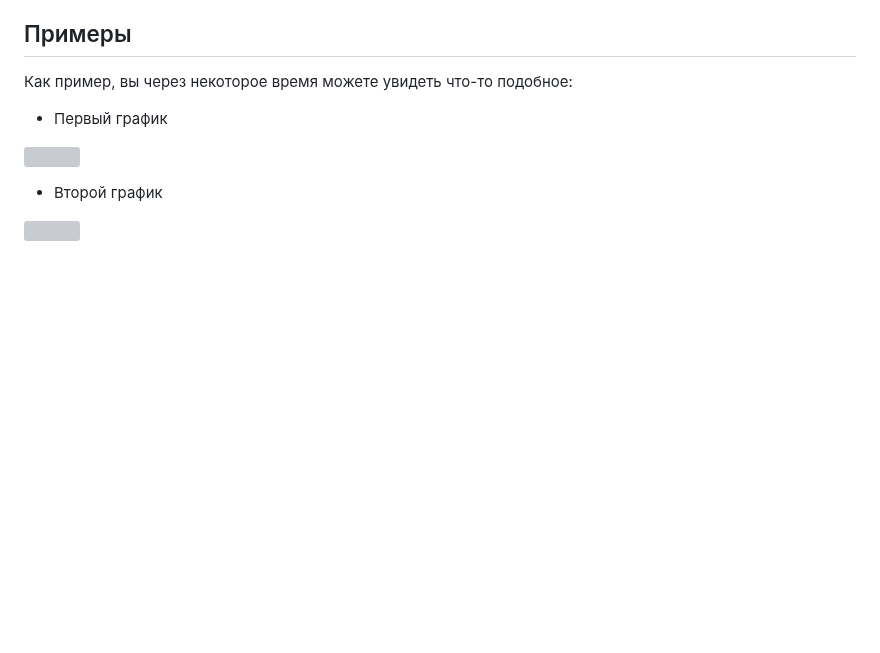
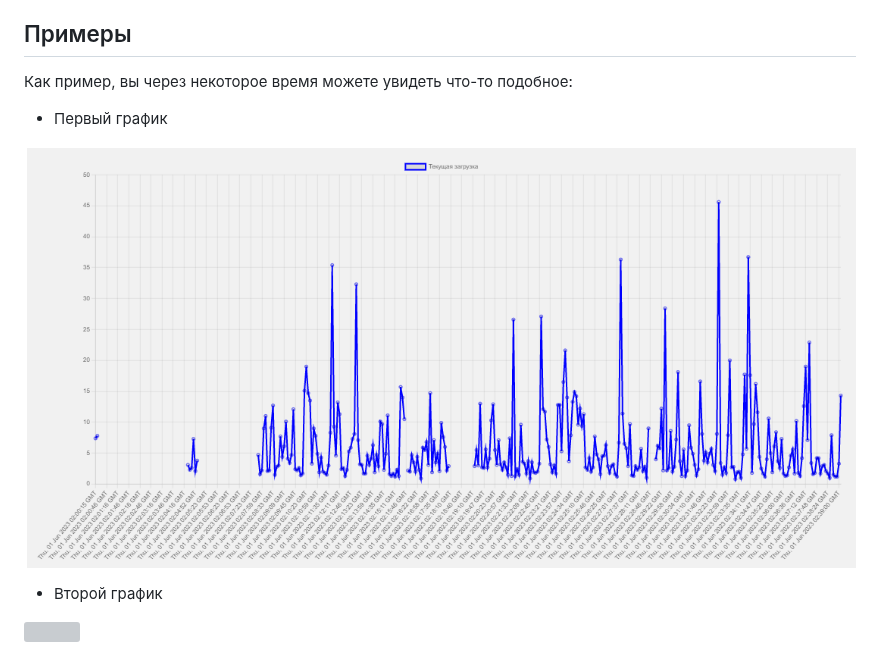
Before and after one commit to Norwi4/CPU-Sensor, a Markdown page: README.md, the part around the change. Drawn GitHub-style; blank space fills up the shorter version; grey boxes are pictures that could not be loaded.

```diff
--- a/README.md
+++ b/README.md
@@ -50,7 +50,7 @@ python main.py
 
 * Первый график
 
-![](../../PycharmProjects/CPU-Sensor/content/1.png)
+![](content/1.png)
 
 * Второй график
 
```
